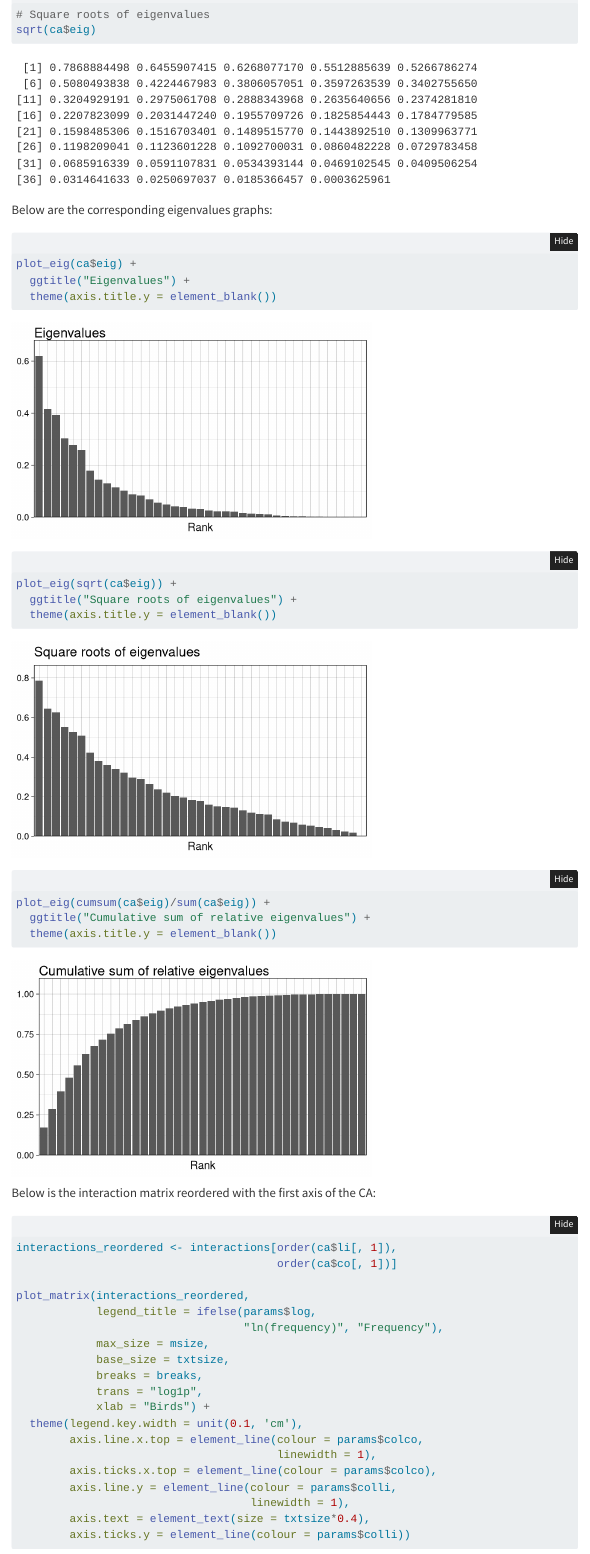
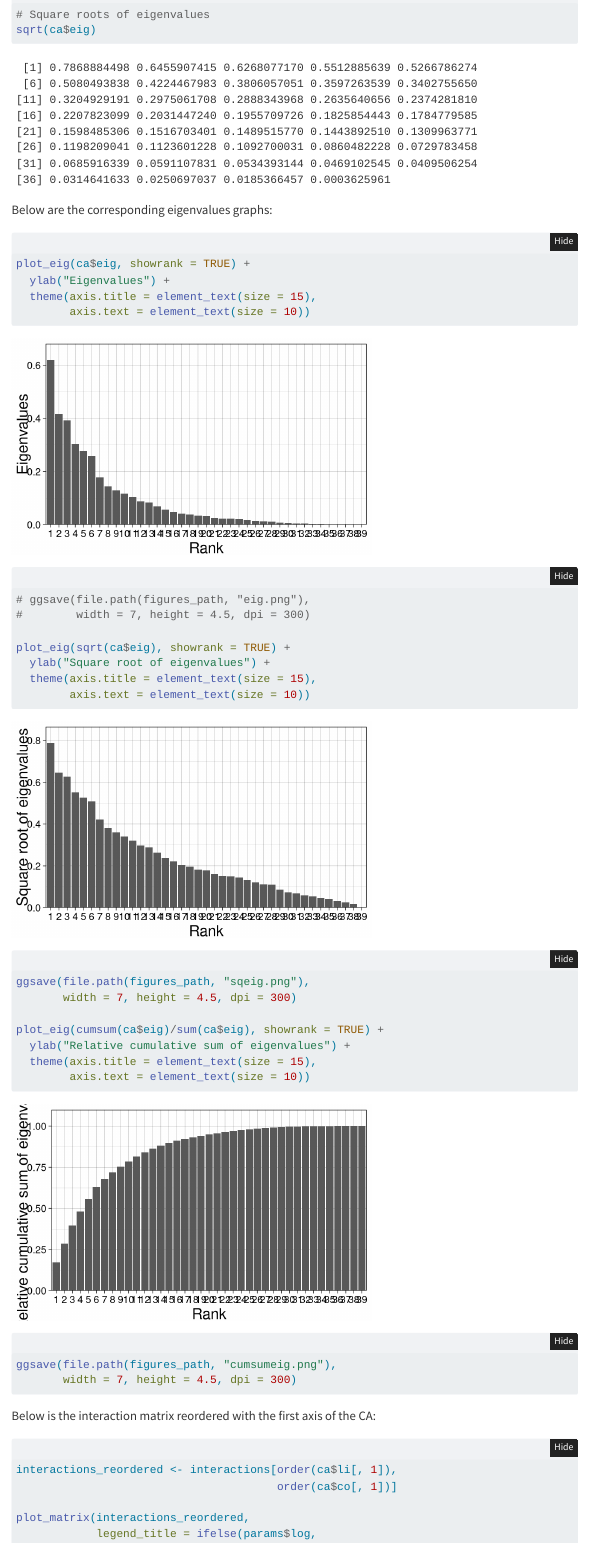
Before and after one commit to LisaNicvert/RSnetwork, a Quarto document (analyses/04_data_analysis/data_analysis.qmd): the page in a window 1100 px wide, from 12910 px down. Rendered offline with R 4.5, knitr and Pandoc in place of Quarto, with nearby package versions; folded parts are opened; some code elsewhere in the file could not run offline; menus at the side of the page are left out.

Commit message:
Improved eigenvalues + niche breadth-optimum figures

````diff
--- a/analyses/04_data_analysis/data_analysis.qmd
+++ b/analyses/04_data_analysis/data_analysis.qmd
@@ -478,17 +478,26 @@ sqrt(ca$eig)
 Below are the corresponding eigenvalues graphs:
 
 ```{r plot_eigen, fig.height=3, fig.width=5}
-plot_eig(ca$eig) +
-  ggtitle("Eigenvalues") +
-  theme(axis.title.y = element_blank())
+plot_eig(ca$eig, showrank = TRUE) +
+  ylab("Eigenvalues") +
+  theme(axis.title = element_text(size = 15),
+        axis.text = element_text(size = 10))
+# ggsave(file.path(figures_path, "eig.png"),
+#        width = 7, height = 4.5, dpi = 300)
 
-plot_eig(sqrt(ca$eig)) +
-  ggtitle("Square roots of eigenvalues") +
-  theme(axis.title.y = element_blank())
+plot_eig(sqrt(ca$eig), showrank = TRUE) +
+  ylab("Square root of eigenvalues") +
+  theme(axis.title = element_text(size = 15),
+        axis.text = element_text(size = 10))
+ggsave(file.path(figures_path, "sqeig.png"),
+       width = 7, height = 4.5, dpi = 300)
 
-plot_eig(cumsum(ca$eig)/sum(ca$eig)) +
-  ggtitle("Cumulative sum of relative eigenvalues") +
-  theme(axis.title.y = element_blank())
+plot_eig(cumsum(ca$eig)/sum(ca$eig), showrank = TRUE) +
+  ylab("Relative cumulative sum of eigenvalues") +
+  theme(axis.title = element_text(size = 15),
+        axis.text = element_text(size = 10))
+ggsave(file.path(figures_path, "cumsumeig.png"),
+       width = 7, height = 4.5, dpi = 300)
 ```
 
 Below is the interaction matrix reordered with the first axis of the CA:
````
Also changed, not shown: analyses/04_data_analysis/data_analysis.html, figures/04_data_analysis/cumsumeig.png (added), figures/04_data_analysis/sqeig.png (added), analyses/04_data_analysis/data_analysis.qmd (5 more changed lines), 4 other files.
